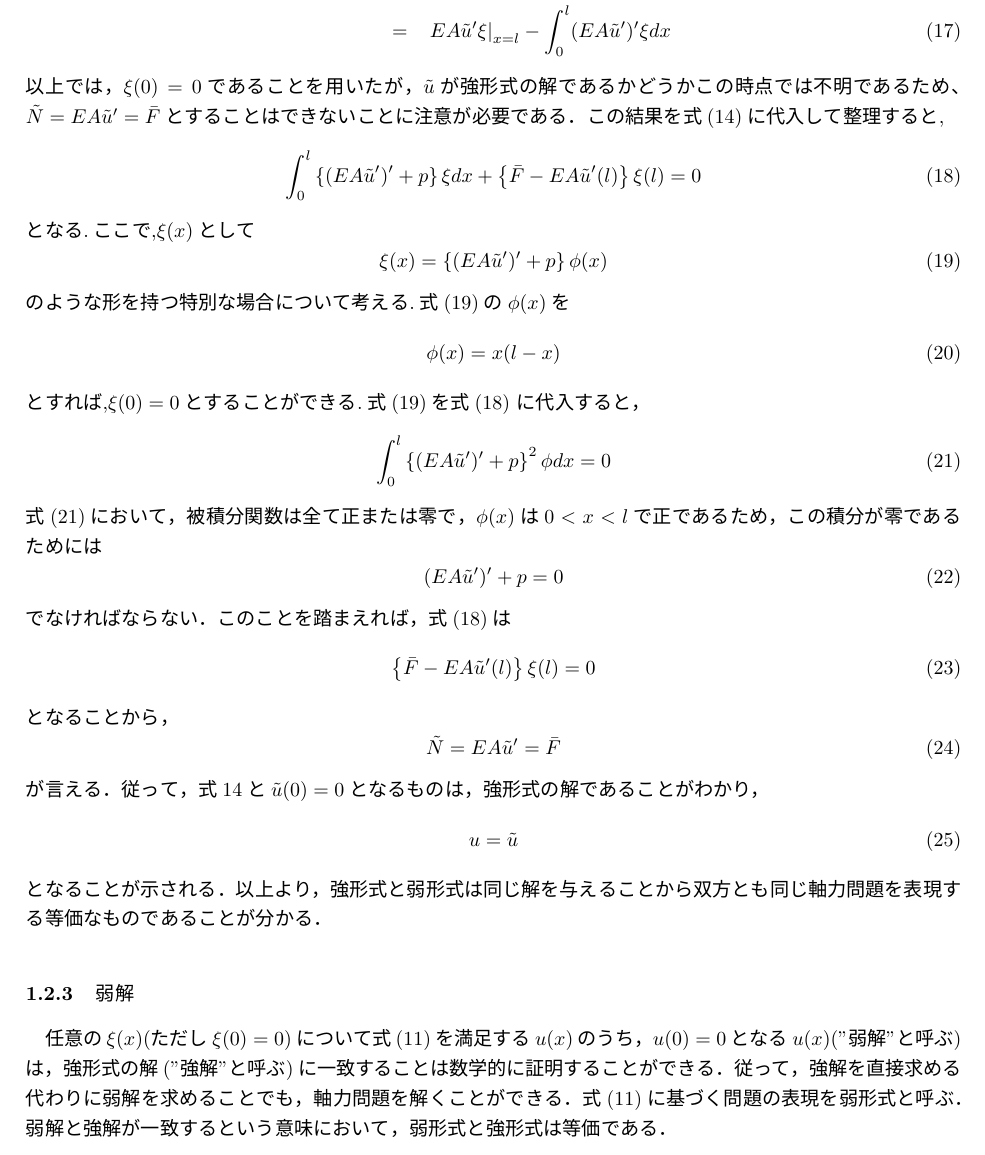
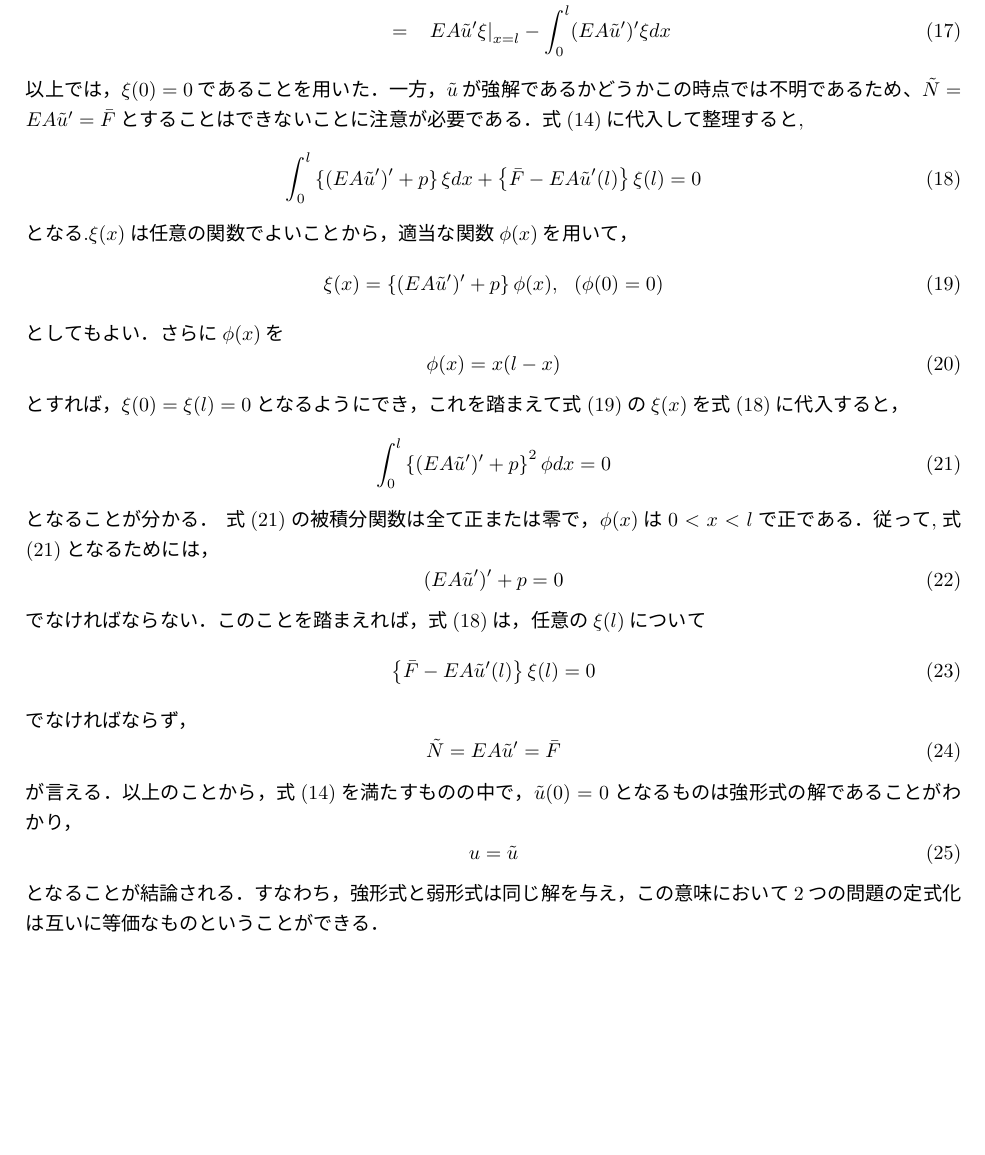
Before and after one commit to kimorphe/StrctMechII, a LaTeX document (2020/Lec1/summary1.tex): part of page 3 of 5 before the commit and part of page 3 of 6 after it, cut so that both start at the same text, the shorter picture padded with empty space. The pictures show the PDF file 2020/Lec1/summary1.pdf that the author committed with the source.

Commit message:
Writting text for Lec1

```diff
--- a/2020/Lec1/summary1.tex
+++ b/2020/Lec1/summary1.tex
@@ -126,4 +124,3 @@ $N(x)$が軸力問題の解であれば，式(\ref{eqn:int_gveq_xi})は$\xi(x)$
 	&= & \bar F \xi(l)  -\int_0^l N \xi'dx
 	\label{eqn:int_by_part2}
 \end{eqnarray}
-となる．
@@ -133,8 +129,4 @@ $\xi(0)=0$と$N(0)=0$であることを用いた．式(\ref{eqn:int_by_part2})
-\begin{equation}
-	a(u,\xi)=b(\xi)
-	\label{eqn:WF_N}
-\end{equation}
-ただし，$a(u,\xi)$と$b(\xi)$は以下のように定義する．
+式(\ref{eqn:int_gveq_xi})に代入して整理し，
 \begin{equation}
 	a(u,\xi) = \int_0^l N \xi'dx
 	= \int_0^l EA u' \xi'dx
@@ -145,13 +137,15 @@ $\xi(0)=0$と$N(0)=0$であることを用いた．式(\ref{eqn:int_by_part2})
 	\int_0^l p\xi dx
 	\label{eqn:linf_N}
 \end{equation}
-式(\ref{eqn:WF_N})の関係は，$u(x)$が強解である限り$\xi(x)$に依らず成り立つ．
+と表すことにすれば，その結果は簡潔に次のように表すことができる．
+\begin{equation}
+	a(u,\xi)=b(\xi)
+	\label{eqn:WF_N}
+\end{equation}
+式(\ref{eqn:WF_N})の関係は，$u(x)$が強解である限り$\xi(x)$に依らず成り立つことに注意する．
 逆に，任意の$\xi(x)$について式(\ref{eqn:WF_N})を満足するような$u(x)$があったとし，
-これを強解と区別するために$\tilde u(x)$と書く．
-すなわち，
+これを強解と区別して$\tilde u(x)$と書く．すなわち，$\tilde u(x)$は
 \begin{equation}
 	a(\tilde u,\xi)=b(\xi), \ \ (\forall \xi(x) \ {\rm s.t.} \ \xi(0)=0)
 	\label{eqn:WF_N_tilde}
 \end{equation}
-であるとする．なお，式(\ref{eqn:WF_N_tilde})において$\forall$は"for all (全ての，任意の)"を，
-s.t.は"such that$\sim$"($\sim$であるような)と読む．従って，式(\ref{eqn:WF_N_tilde})は
@@ -160,2 +154,0 @@ $\xi(0)=0$であるような任意の$\xi(x)$について$a(\tilde u, \xi)=b(\xi
-式(\ref{eqn:WF_N_tilde})の関係を満足するよう$\tilde u$を求める問題を弱形式
-(weak form)と呼び，その解である$\tilde u$は弱解と呼ばれる．
@@ -162,6 +158,7 @@ $\xi(0)=0$であるような任意の$\xi(x)$について$a(\tilde u, \xi)=b(\xi
 \subsubsection{弱形式と強形式の等価性}
-これまでの議論から，強形式の解$u$(強解)は必ず弱形式の解(弱解)になることが分かる．
+これまでの議論から，強形式の解$u$(強解)は必ず弱形式の解(弱解)になることは明らかである．
+このことを図式的に書くと，
 \begin{equation}
 	強形式の解(強解) \ \Rightarrow \ 弱形式の解(弱解)
-	\label{eqn:}
+	\label{eqn:prop_s2w}
 \end{equation}
@@ -169,5 +167,4 @@ $\xi(0)=0$であるような任意の$\xi(x)$について$a(\tilde u, \xi)=b(\xi
 \begin{equation}
-	強形式の解(強解) \ \Leftarrow \ 弱形式の解(弱解)
-	\label{eqn:}
+	弱形式の解(弱解) \ \Rightarrow \ 強形式の解(強解)
+	\label{eqn:prop_w2s}
 \end{equation}
-となることは以下のようにして示すことができる．
@@ -185,58 +184,52 @@ $\xi(0)=0$であるような任意の$\xi(x)$について$a(\tilde u, \xi)=b(\xi
 	\left. EA \tilde u'\xi \right|_{x=l} - \int_0^l (EA\tilde u')'\xi dx
 	\label{eqn:}
 \end{eqnarray}
-以上では，$\xi(0)=0$であることを用いたが，$\tilde u$が強形式の解であるかどうか
-この時点では不明であるため、$\tilde N = EA\tilde u'=\bar F$とすることはできないことに
-注意が必要である．この結果を式(\ref{eqn:WF_N_tilde})に代入して整理すると,
+以上では，$\xi(0)=0$であることを用いた．一方，$\tilde u$が強解であるかどうか
+この時点では不明であるため、$\tilde N = EA\tilde u'=\bar F$とすることはでき
+ないことに注意が必要である．式(\ref{eqn:WF_N_tilde})に代入して整理すると,
 \begin{equation}
 	\int_0^l \left\{ (EA\tilde u')'+p \right\} \xi dx
 	+ \left\{ \bar F-EA\tilde u'(l) \right\}\xi(l)=0
 	\label{eqn:w2s_proof}
 \end{equation}
-となる.ここで,$\xi(x)$として
+となる.$\xi(x)$は任意の関数でよいことから，適当な関数$\phi(x)$を用いて，
 \begin{equation}
-	\xi (x) =\left\{ (EA\tilde u')'+p \right\} \phi(x)
+	\xi (x) =\left\{ (EA\tilde u')'+p \right\} \phi(x), \ \ (\phi(0)=0)
 	\label{eqn:xi_special}
 \end{equation}
-のような形を持つ特別な場合について考える.式(\ref{eqn:xi_special})の$\phi(x)$を
+としてもよい．さらに$\phi(x)$を
 \begin{equation}
 	\phi(x)= x(l-x)
 	\label{eqn:}
 \end{equation}
-とすれば,$\xi(0)=0$とすることができる.式(\ref{eqn:xi_special})を式(\ref{eqn:w2s_proof})
-に代入すると，
+とすれば，$\xi(0)=\xi(l)=0$となるようにでき，これを踏まえて式(\ref{eqn:xi_special})の
+$\xi(x)$を式(\ref{eqn:w2s_proof})に代入すると，
 \begin{equation}
 	\int_0^l \left\{ (EA\tilde u')'+p \right\}^2\phi dx =0
 	\label{eqn:w2s_proof2}
 \end{equation}
-式(\ref{eqn:w2s_proof2})において，被積分関数は全て正または零で，$\phi(x)$は
-$0<x<l$で正であるため，この積分が零であるためには
+となることが分かる． 式(\ref{eqn:w2s_proof2})の被積分関数は全て正または零で，
+$\phi(x)$は$0<x<l$で正である．従って,式(\ref{eqn:w2s_proof2})となるためには，
 \begin{equation}
 	(EA\tilde u')'+p =0
 	\label{eqn:}
 \end{equation}
-でなければならない．このことを踏まえれば，式(\ref{eqn:w2s_proof})は
+でなければならない．このことを踏まえれば，式(\ref{eqn:w2s_proof})は，
+任意の$\xi(l)$について
 \begin{equation}
 	\left\{ \bar F-EA\tilde u'(l)\right\}\xi(l) =0
 	\label{eqn:}
 \end{equation}
-となることから，
+でなければならず，
 \begin{equation}
 	\tilde N =EA\tilde u' =\bar F
 	\label{eqn:}
 \end{equation}
-が言える．従って，式\ref{eqn:WF_N_tilde}と$\tilde u(0)=0$となるものは，
-強形式の解であることがわかり，
+が言える．以上のことから，式(\ref{eqn:WF_N_tilde})を満たすものの中で，
+$\tilde u(0)=0$となるものは強形式の解であることがわかり，
 \begin{equation}
 	u=\tilde u
 	\label{eqn:w2s}
 \end{equation}
-となることが示される．以上より，強形式と弱形式は同じ解を与えることから
-双方とも同じ軸力問題を表現する等価なものであることが分かる．
-\subsubsection{弱解}
-任意の$\xi(x)$(ただし$\xi(0)=0$)について式(\ref{eqn:WF_N})を満足する$u(x)$のうち，
-$u(0)=0$となる$u(x)$("弱解"と呼ぶ)は，強形式の解("強解"と呼ぶ)に一致することは
-数学的に証明することができる．
-従って，強解を直接求める代わりに弱解を求めることでも，軸力問題を解くことができる．
-式(\ref{eqn:WF_N})に基づく問題の表現を弱形式と呼ぶ．
-弱解と強解が一致するという意味において，弱形式と強形式は等価である．
+となることが結論される．すなわち，強形式と弱形式は同じ解を与え，この意味において
+2つの問題の定式化は互いに等価なものということができる．
@@ -276,0 +272 @@ $p_i(x)$ 部材右端Bに作用する集中荷重を$\bar F_i$,
+弱形式(\ref{eqn:WF_N})において
```
Also changed, not shown: 2020/Lec1/summary1.pdf, 2020/Lec1/summary1.tex (82 more changed lines), 1 other file.
